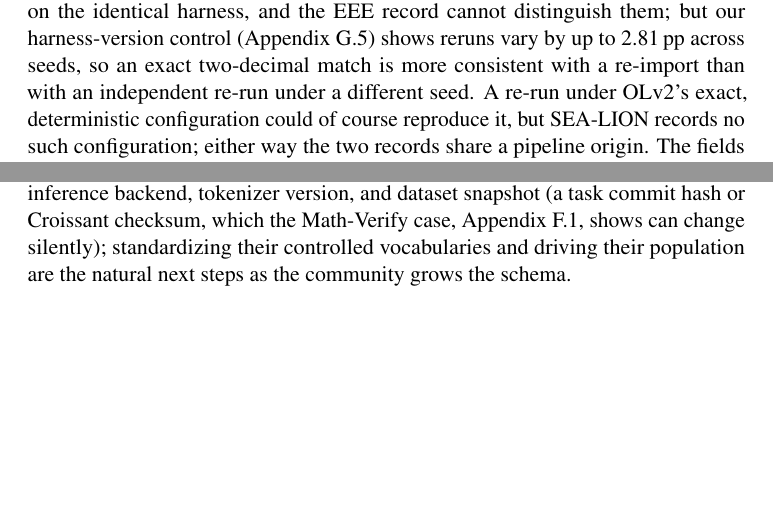
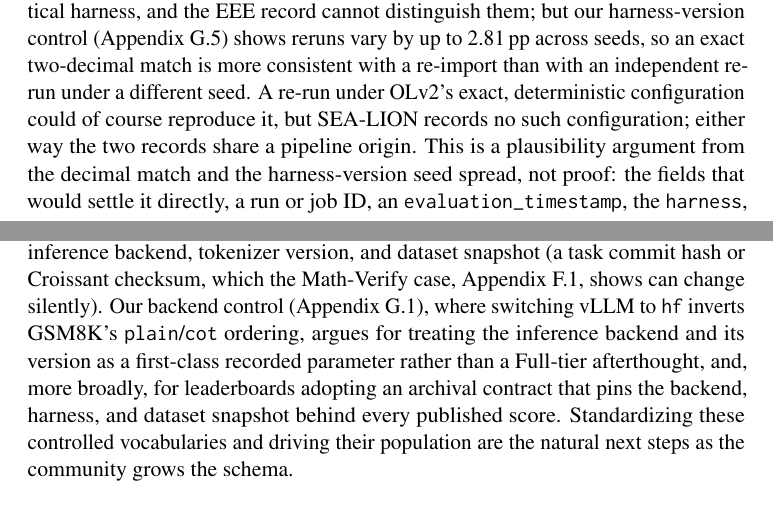
Before and after one commit to psychias/eee-eval, a LaTeX paper (LLM_Evaluation_Report/latex/acl_latex.tex): two parts of pages 13 and 19 of 38, joined at a grey line, cut so that both start at the same text, the shorter picture padded with empty space. Compiled offline with pdfLaTeX; a LaTeX package or settings file that is missing is left out.

Commit message:
Reviewer writing points: backend as first-class param + shared-pipeline provenance caveat
- Backend-variance/archive design: use the backend control (hf inverts GSM8K's
  plain/cot ordering) to argue the inference backend + version should be a first-class
  recorded parameter, not a Full-tier afterthought, and to motivate an archival
  contract pinning backend/harness/dataset snapshot behind each published score.
- Shared-pipeline "fake independence": made explicit it is a plausibility argument
  (decimal match + seed-variance), not proof, and added run/job IDs to the fields
  (timestamp, harness, prompt-template hash) that would settle it decisively.

```diff
--- a/LLM_Evaluation_Report/latex/acl_latex.tex
+++ b/LLM_Evaluation_Report/latex/acl_latex.tex
@@ -818,4 +818,7 @@ record cannot distinguish them; but our harness-version control
 seeds, so an exact two-decimal match is more consistent with a re-import than with
 an independent re-run under a different seed. A re-run under OLv2's exact,
 deterministic configuration could of course reproduce it, but SEA-LION records no
-such configuration; either way the two records share a pipeline origin. The fields that would separate replication from
+such configuration; either way the two records share a pipeline origin. This is a
+plausibility argument from the decimal match and the harness-version seed spread,
+not proof: the fields that would settle it directly, a run or job ID, an
+\texttt{evaluation\_timestamp}, the \texttt{harness}, and a
@@ -1219,9 +1222,14 @@ released dataset marks inferred fields and records scoring mode where known.
 a closed standard. Its Full tier already reserves the runtime context the audit
 surfaces, the inference backend, tokenizer version, and dataset snapshot (a task
 commit hash or Croissant checksum, which the Math-Verify case,
-Appendix~\ref{sec:math}, shows can change silently); standardizing their controlled
-vocabularies and driving their population are the natural next steps as the
-community grows the schema.
+Appendix~\ref{sec:math}, shows can change silently). Our backend control
+(Appendix~\ref{app:exp-grid}), where switching vLLM to \texttt{hf} inverts GSM8K's
+\texttt{plain}/\texttt{cot} ordering, argues for treating the inference backend and
+its version as a first-class recorded parameter rather than a Full-tier afterthought,
+and, more broadly, for leaderboards adopting an archival contract that pins the
+backend, harness, and dataset snapshot behind every published score. Standardizing
+these controlled vocabularies and driving their population are the natural next
+steps as the community grows the schema.
 
 \paragraph{Robustness of the judge-model effect.} To verify the effect is not a
 single-task, single-dataset, or small-panel artefact, we replicated the experiment
```
Also changed, not shown: LLM_Evaluation_Report/latex/acl_latex.tex (6 more changed lines).
